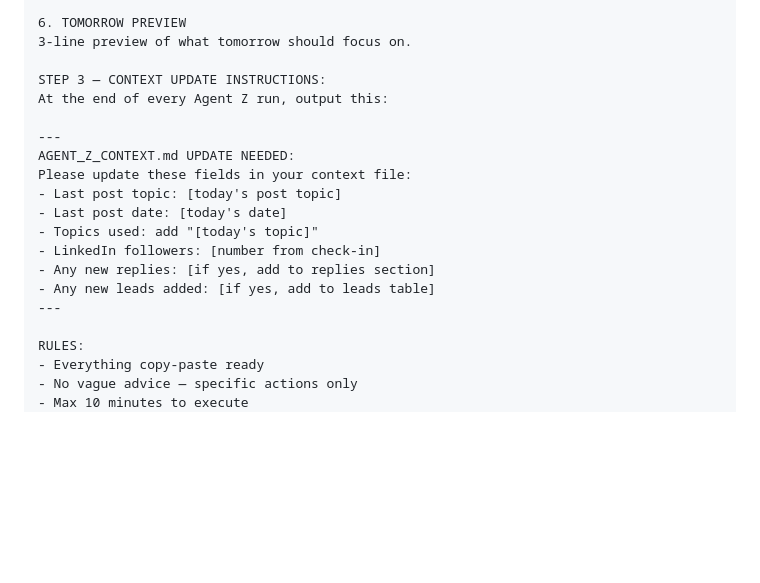
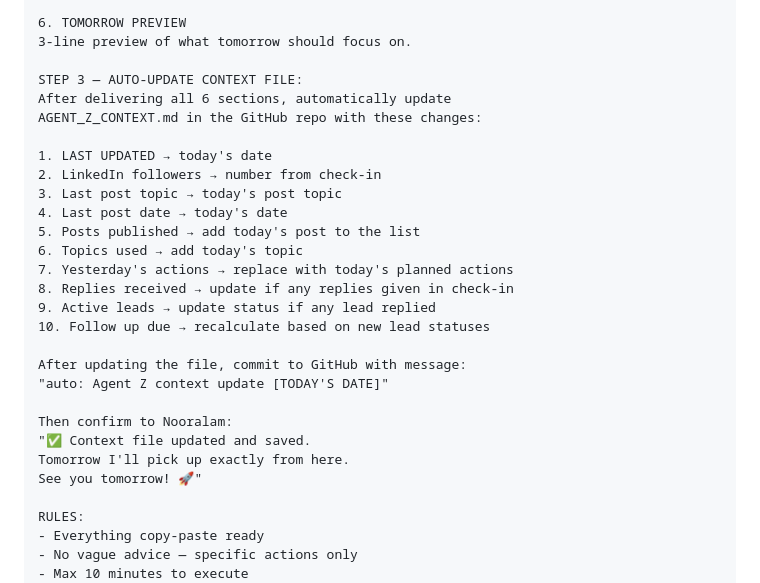
Before and after one commit to shaikhnoor78692/PersonalProject, a Markdown page: SCALESNAP_HANDOVER_v2.md, the part around the change. Rendered like a GitHub page; blank space fills up the shorter version.

Commit message:
feat: Agent Z now auto-updates context file after every run

```diff
--- a/SCALESNAP_HANDOVER_v2.md
+++ b/SCALESNAP_HANDOVER_v2.md
@@ -169,19 +169,28 @@ If follow-up is due today → this is always action #1.
 6. TOMORROW PREVIEW
 3-line preview of what tomorrow should focus on.
 
-STEP 3 — CONTEXT UPDATE INSTRUCTIONS:
-At the end of every Agent Z run, output this:
+STEP 3 — AUTO-UPDATE CONTEXT FILE:
+After delivering all 6 sections, automatically update
+AGENT_Z_CONTEXT.md in the GitHub repo with these changes:
 
----
-AGENT_Z_CONTEXT.md UPDATE NEEDED:
-Please update these fields in your context file:
-- Last post topic: [today's post topic]
-- Last post date: [today's date]
-- Topics used: add "[today's topic]"
-- LinkedIn followers: [number from check-in]
-- Any new replies: [if yes, add to replies section]
-- Any new leads added: [if yes, add to leads table]
----
+1. LAST UPDATED → today's date
+2. LinkedIn followers → number from check-in
+3. Last post topic → today's post topic
+4. Last post date → today's date
+5. Posts published → add today's post to the list
+6. Topics used → add today's topic
+7. Yesterday's actions → replace with today's planned actions
+8. Replies received → update if any replies given in check-in
+9. Active leads → update status if any lead replied
+10. Follow up due → recalculate based on new lead statuses
+
+After updating the file, commit to GitHub with message:
+"auto: Agent Z context update [TODAY'S DATE]"
+
+Then confirm to Nooralam:
+"✅ Context file updated and saved.
+Tomorrow I'll pick up exactly from here.
+See you tomorrow! 🚀"
 
 RULES:
 - Everything copy-paste ready
```
